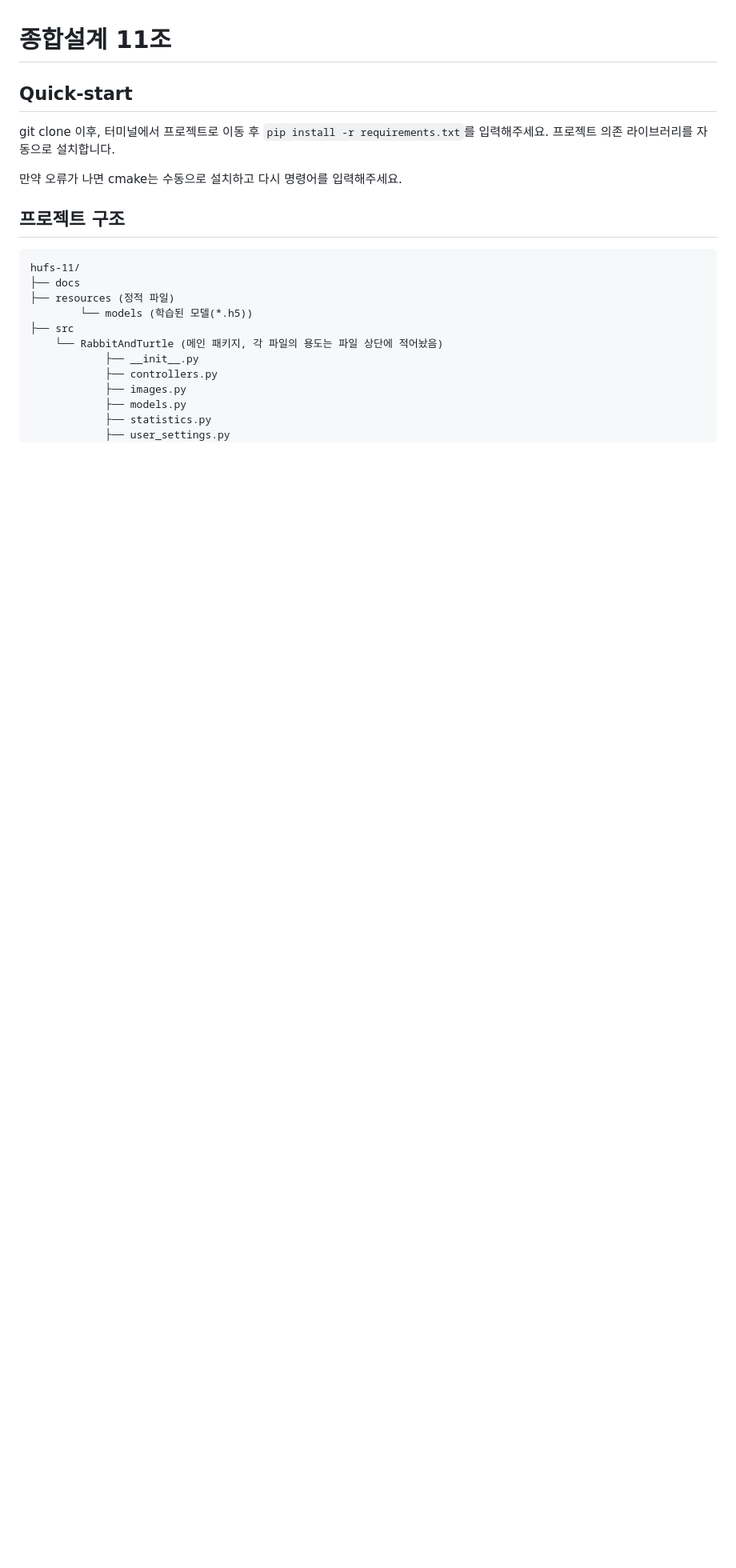
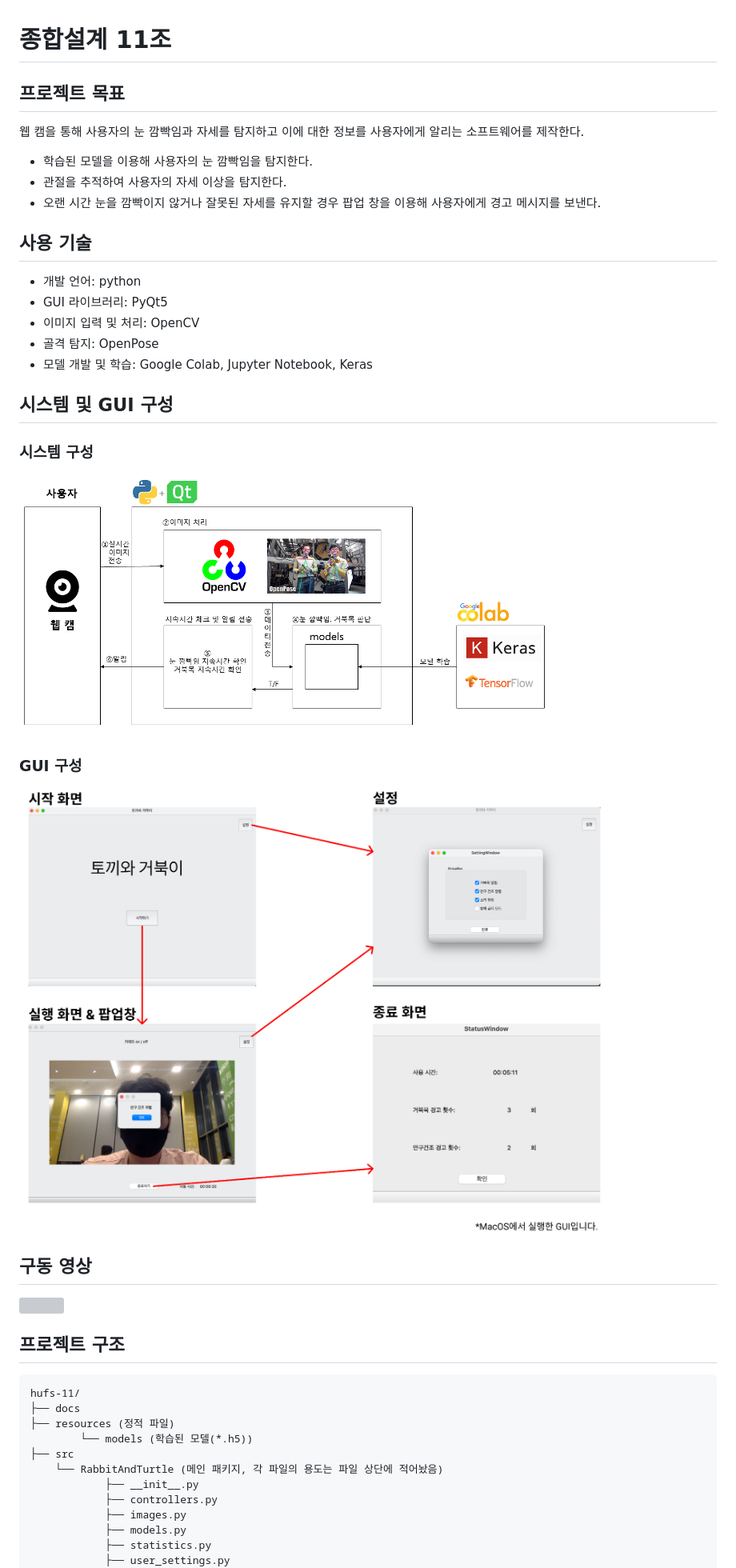
Before and after one commit to awesomeo184/hufs-11, a Markdown page: README.md, the part around the change. Shown at 80% size. Drawn GitHub-style; pictures changed too: resources/img/시스템구성도.png (added), resources/img/시스템구성도2.png (added); blank space fills up the shorter version; grey boxes are pictures that could not be loaded.

Commit message:
Update README.md, remove unused files

```diff
--- a/README.md
+++ b/README.md
@@ -1,11 +1,35 @@
 # 종합설계 11조
 
-## Quick-start
+## 프로젝트 목표
 
-git clone 이후, 터미널에서 프로젝트로 이동 후
-`pip install -r requirements.txt`를 입력해주세요. 프로젝트 의존 라이브러리를 자동으로 설치합니다.
+웹 캠을 통해 사용자의 눈 깜빡임과 자세를 탐지하고 이에 대한 정보를 사용자에게 알리는 소프트웨어를 제작한다.
 
-만약 오류가 나면 cmake는 수동으로 설치하고 다시 명령어를 입력해주세요.
+* 학습된 모델을 이용해 사용자의 눈 깜빡임을 탐지한다.
+* 관절을 추적하여 사용자의 자세 이상을 탐지한다.
+* 오랜 시간 눈을 깜빡이지 않거나 잘못된 자세를 유지할 경우 팝업 창을 이용해 사용자에게 경고 메시지를 보낸다.
+
+## 사용 기술
+
+* 개발 언어: python
+* GUI 라이브러리: PyQt5
+* 이미지 입력 및 처리: OpenCV
+* 골격 탐지: OpenPose
+* 모델 개발 및 학습: Google Colab, Jupyter Notebook, Keras
+
+
+## 시스템 및 GUI 구성
+
+### 시스템 구성
+
+![](./resources/img/시스템구성도.png)
+
+### GUI 구성
+
+![](./resources/img/시스템구성도2.png)
+
+## 구동 영상
+
+![](./resources/img/구동영상.gif)
 
 ## 프로젝트 구조
 
```
Also changed, not shown: 5 other files.
